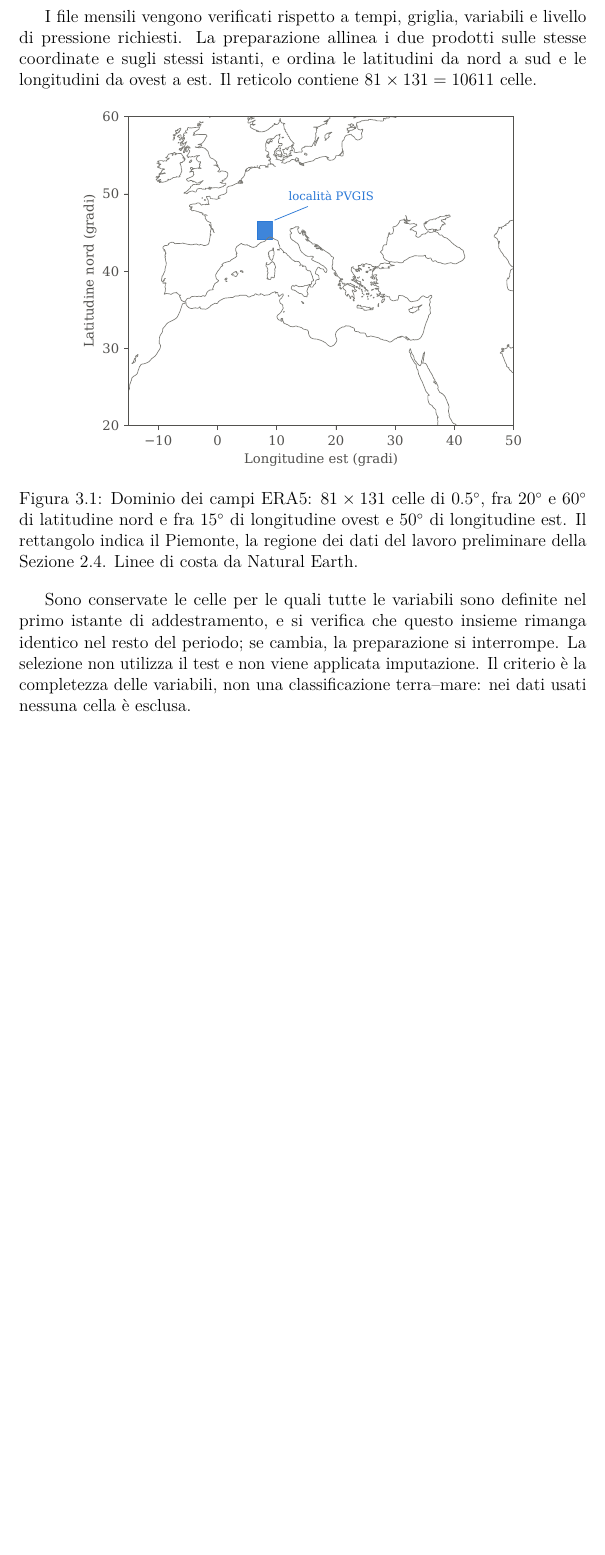
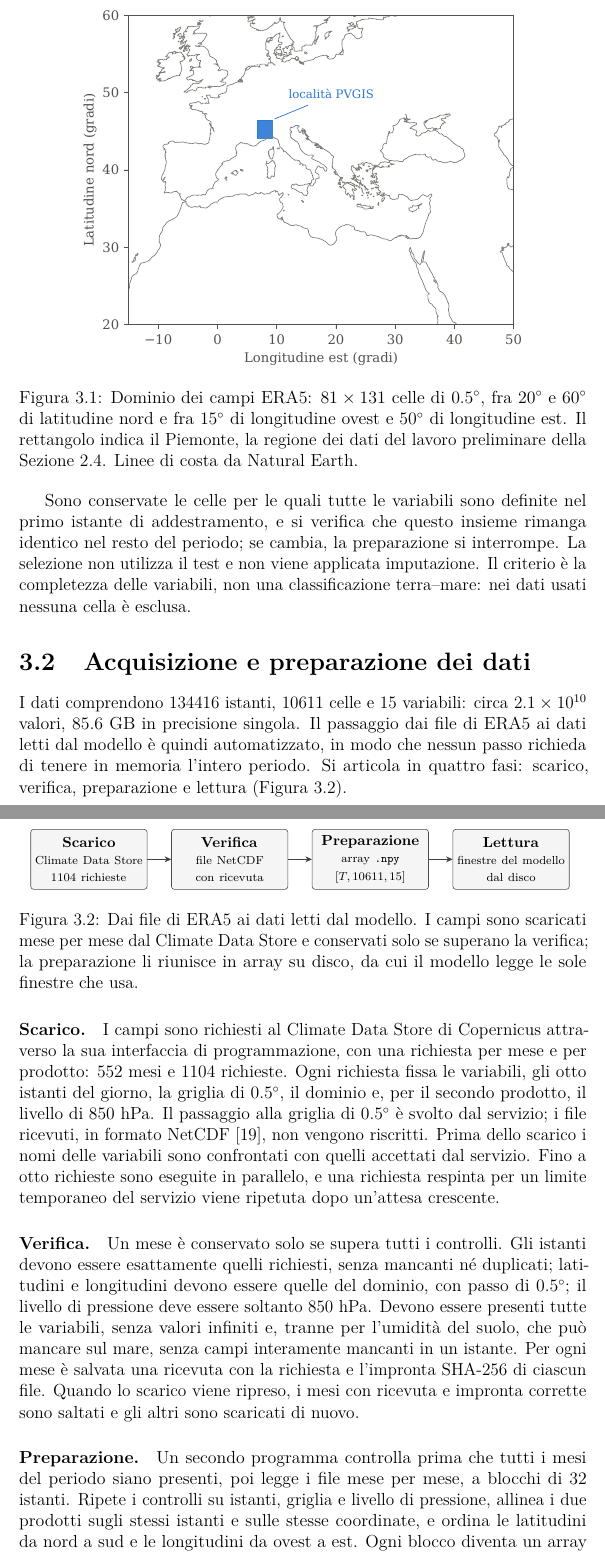
Before and after one commit to AlbertoPedalino/tesi_latex, a LaTeX document (tesi.tex, which reads chapters/dati.tex, figures/schema_pipeline_era5.tex): part of page 26 of 69 before the commit and two parts of pages 26 and 27 of 70 after it, the two joined at a grey line, cut at the place of the change, the shorter picture padded with empty space. Compiled offline with pdfLaTeX.

Commit message:
docs(dati): acquisition and preparation pipeline of the ERA5 data
New section 3.2 with the four steps (download, check, preparation,
reading) and a TikZ scheme, described from scripts/download_era5.py and
physiq_pv/era5/data.py. NumPy cited for the .npy files (verified on
Crossref); the uncited pvlib entry removed from the bibliography.

Co-Authored-By: Claude Opus 5.5 <noreply@anthropic.com>

```diff
--- a/chapters/dati.tex
+++ b/chapters/dati.tex
@@ -40,7 +40,7 @@ I dati della rianalisi ERA5~\cite{hersbach2020era5} provengono da due prodotti d
 
 I dati coprono gli anni dal 1980 al 2025. Sono selezionati gli istanti UTC 00, 03, 06, 09, 12, 15, 18 e 21, su una griglia di $0.5^\circ\times0.5^\circ$ nell'area compresa fra $20^\circ$ e $60^\circ$ di latitudine nord e fra $15^\circ$ di longitudine ovest e $50^\circ$ di longitudine est (Figura~\ref{fig:dominio-era5}). Il dominio comprende l'Europa, il Mediterraneo e parte dell'Africa settentrionale e del Medio Oriente. Il campionamento ogni tre ore è una selezione di tempi validi, non un'aggregazione temporale: precipitazione e radiazione conservano gli accumuli di un'ora associati ai tempi selezionati, senza somme triorarie o conversioni locali delle unità.
 
-I file mensili vengono verificati rispetto a tempi, griglia, variabili e livello di pressione richiesti. La preparazione allinea i due prodotti sulle stesse coordinate e sugli stessi istanti, e ordina le latitudini da nord a sud e le longitudini da ovest a est. Il reticolo contiene $81\times131=10611$ celle.
+Il reticolo contiene $81\times131=10611$ celle.
 
 \begin{figure}[htbp]
     \centering
@@ -56,6 +56,30 @@ I file mensili vengono verificati rispetto a tempi, griglia, variabili e livello
 % località PVGIS: se la figura viene rigenerata, si può togliere.
 
 Sono conservate le celle per le quali tutte le variabili sono definite nel primo istante di addestramento, e si verifica che questo insieme rimanga identico nel resto del periodo; se cambia, la preparazione si interrompe. La selezione non utilizza il test e non viene applicata imputazione. Il criterio è la completezza delle variabili, non una classificazione terra--mare: nei dati usati nessuna cella è esclusa.
+
+\section{Acquisizione e preparazione dei dati}
+\label{sec:dati-pipeline}
+
+I dati comprendono 134416 istanti, 10611 celle e 15 variabili: circa $2.1\times10^{10}$ valori, 85.6~GB in precisione singola. Il passaggio dai file di ERA5 ai dati letti dal modello è quindi automatizzato, in modo che nessun passo richieda di tenere in memoria l'intero periodo. Si articola in quattro fasi: scarico, verifica, preparazione e lettura (Figura~\ref{fig:pipeline-era5}).
+
+\begin{figure}[htbp]
+    \centering
+    \input{figures/schema_pipeline_era5}
+    \caption{Dai file di ERA5 ai dati letti dal modello. I campi sono scaricati mese per mese dal Climate Data Store e conservati solo se superano la verifica; la preparazione li riunisce in array su disco, da cui il modello legge le sole finestre che usa.}
+    \label{fig:pipeline-era5}
+\end{figure}
+
+\paragraph{Scarico.} I campi sono richiesti al Climate Data Store di Copernicus attraverso la sua interfaccia di programmazione, con una richiesta per mese e per prodotto: 552 mesi e 1104 richieste. Ogni richiesta fissa le variabili, gli otto istanti del giorno, la griglia di $0.5^\circ$, il dominio e, per il secondo prodotto, il livello di 850~hPa. Il passaggio alla griglia di $0.5^\circ$ è svolto dal servizio; i file ricevuti, in formato NetCDF~\cite{rew1990netcdf}, non vengono riscritti. Prima dello scarico i nomi delle variabili sono confrontati con quelli accettati dal servizio. Fino a otto richieste sono eseguite in parallelo, e una richiesta respinta per un limite temporaneo del servizio viene ripetuta dopo un'attesa crescente.
+
+\paragraph{Verifica.} Un mese è conservato solo se supera tutti i controlli. Gli istanti devono essere esattamente quelli richiesti, senza mancanti né duplicati; latitudini e longitudini devono essere quelle del dominio, con passo di $0.5^\circ$; il livello di pressione deve essere soltanto 850~hPa. Devono essere presenti tutte le variabili, senza valori infiniti e, tranne per l'umidità del suolo, che può mancare sul mare, senza campi interamente mancanti in un istante. Per ogni mese è salvata una ricevuta con la richiesta e l'impronta SHA-256 di ciascun file. Quando lo scarico viene ripreso, i mesi con ricevuta e impronta corrette sono saltati e gli altri sono scaricati di nuovo.
+
+\paragraph{Preparazione.} Un secondo programma controlla prima che tutti i mesi del periodo siano presenti, poi legge i file mese per mese, a blocchi di 32 istanti. Ripete i controlli su istanti, griglia e livello di pressione, allinea i due prodotti sugli stessi istanti e sulle stesse coordinate, e ordina le latitudini da nord a sud e le longitudini da ovest a est. Ogni blocco diventa un array di forma $[\text{istanti},N,15]$ in precisione singola, senza conversioni di unità né imputazione, ed è scritto direttamente nella sua posizione in file in formato \texttt{.npy} di NumPy~\cite{harris2020numpy}. Un file di metadati registra la griglia, le variabili, gli anni e il numero di celle escluse.
+
+\paragraph{Lettura.} I file sono aperti in mappatura di memoria: durante l'addestramento e il calcolo degli score si leggono dal disco soltanto gli istanti e le celle di ciascuna finestra. La suddivisione negli anni della Sezione~\ref{sec:dati-split} è applicata alla lettura.
+% Fonti (22 ottobre 2026): scripts/download_era5.py e physiq_pv/era5/data.py
+% (prepare_era5, load_prepared) del repository del codice. 552 mesi = 46 anni
+% 1980-2025 per 12; due prodotti. 85.6 GB = 134416 x 10611 x 15 x 4 byte.
+% Il controllo sui campi interamente mancanti esclude volumetric_soil_water_layer_1.
 
 \section{Anni di addestramento, di validazione e di test}
 \label{sec:dati-split}
--- /dev/null
+++ b/figures/schema_pipeline_era5.tex
@@ -0,0 +1,15 @@
+% Dai file di ERA5 ai dati letti dal modello: scarico, verifica, preparazione,
+% lettura. Fatti da scripts/download_era5.py e physiq_pv/era5/data.py.
+% Figura originale della tesi.
+\begin{tikzpicture}[font=\footnotesize,
+        fase/.style={draw=black!70,rounded corners=2pt,fill=black!4,align=center,
+                     text width=2.6cm,minimum height=1.45cm,inner sep=3pt},
+        freccia/.style={-{Stealth[length=4.5pt,width=4pt]},black!75}]
+    \node[fase] (scarico) at (0,0) {\textbf{Scarico}\\[2pt]\scriptsize Climate Data Store\\1104 richieste};
+    \node[fase] (verifica) at (3.4,0) {\textbf{Verifica}\\[2pt]\scriptsize file NetCDF\\con ricevuta};
+    \node[fase] (preparazione) at (6.8,0) {\textbf{Preparazione}\\[2pt]\scriptsize array \texttt{.npy}\\$[T,10611,15]$};
+    \node[fase] (lettura) at (10.2,0) {\textbf{Lettura}\\[2pt]\scriptsize finestre del modello\\dal disco};
+    \draw[freccia] (scarico) -- (verifica);
+    \draw[freccia] (verifica) -- (preparazione);
+    \draw[freccia] (preparazione) -- (lettura);
+\end{tikzpicture}
```
Also changed, not shown: bibliography.bib (+13 -11 lines), tesi.pdf, chapters/dati.tex (2 more changed lines).
